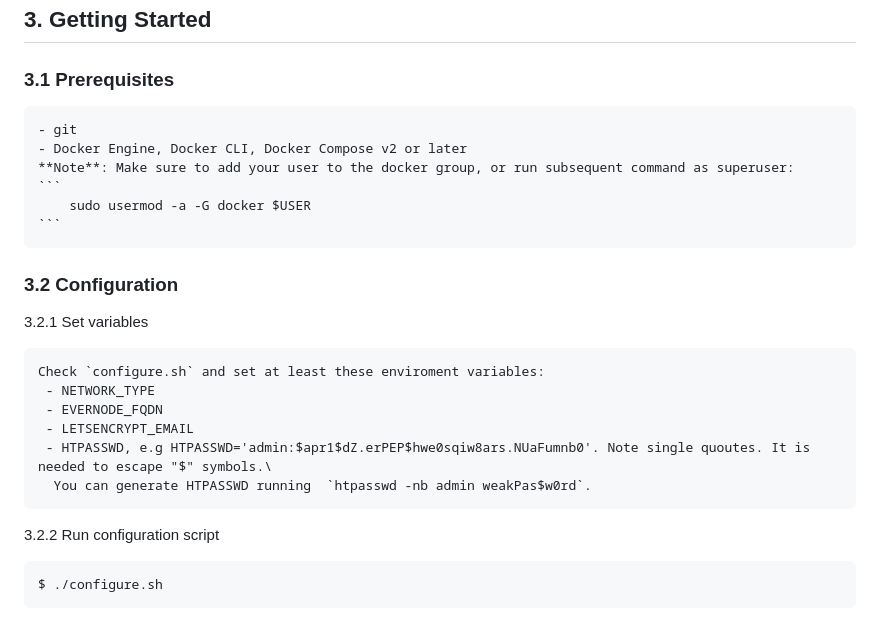
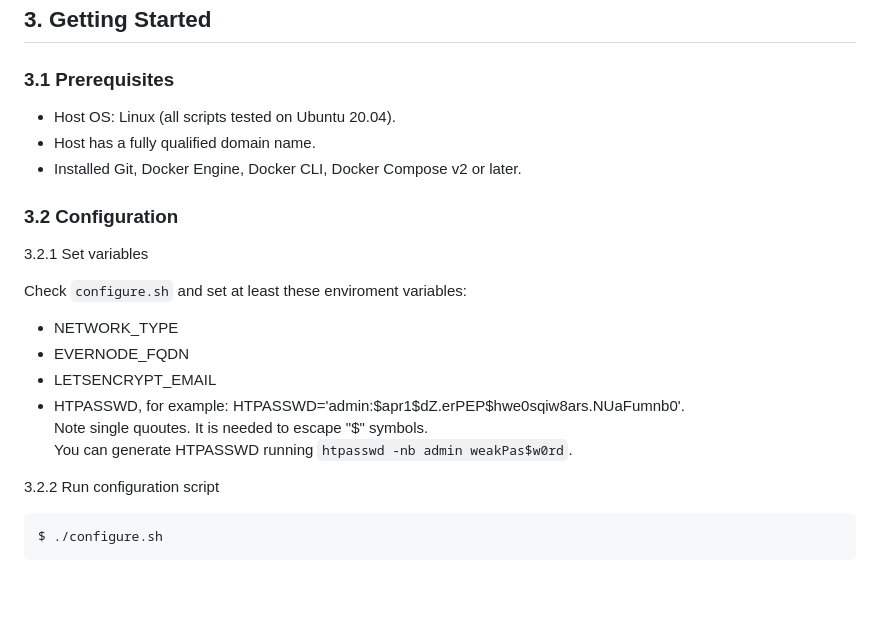
Before and after one commit to everx-labs/evernode-ds, a Markdown page: README.md, the part around the change printed below. Rendered like a GitHub page; blank space fills up the shorter version.

````diff
--- a/README.md
+++ b/README.md
@@ -83,24 +80,22 @@ For production use under high load, it makes sense to distribute services across
 ## 3. Getting Started
 
 ### 3.1 Prerequisites
-
-    - git
-    - Docker Engine, Docker CLI, Docker Compose v2 or later
-    **Note**: Make sure to add your user to the docker group, or run subsequent command as superuser:
-    ```
-        sudo usermod -a -G docker $USER
-    ```
+- Host OS: Linux (all scripts tested on Ubuntu 20.04).
+- Host has a fully qualified domain name.
+- Installed Git, Docker Engine, Docker CLI, Docker Compose v2 or later.
 
 ### 3.2 Configuration
 
 3.2.1 Set variables
 
-    Check `configure.sh` and set at least these enviroment variables:
-     - NETWORK_TYPE
-     - EVERNODE_FQDN
-     - LETSENCRYPT_EMAIL
-     - HTPASSWD, e.g HTPASSWD='admin:$apr1$dZ.erPEP$hwe0sqiw8ars.NUaFumnb0'. Note single quoutes. It is needed to escape "$" symbols.\
-      You can generate HTPASSWD running  `htpasswd -nb admin weakPas$w0rd`.
+Check `configure.sh` and set at least these enviroment variables:
+
+- NETWORK_TYPE
+- EVERNODE_FQDN
+- LETSENCRYPT_EMAIL
+- HTPASSWD, for example: HTPASSWD='admin:$apr1$dZ.erPEP$hwe0sqiw8ars.NUaFumnb0'.\
+  Note single quoutes. It is needed to escape "$" symbols.\
+  You can generate HTPASSWD running  `htpasswd -nb admin weakPas$w0rd`.
 
 3.2.2 Run configuration script
 
````
Also changed, not shown: other parts of README.md (+22 -25 lines).
